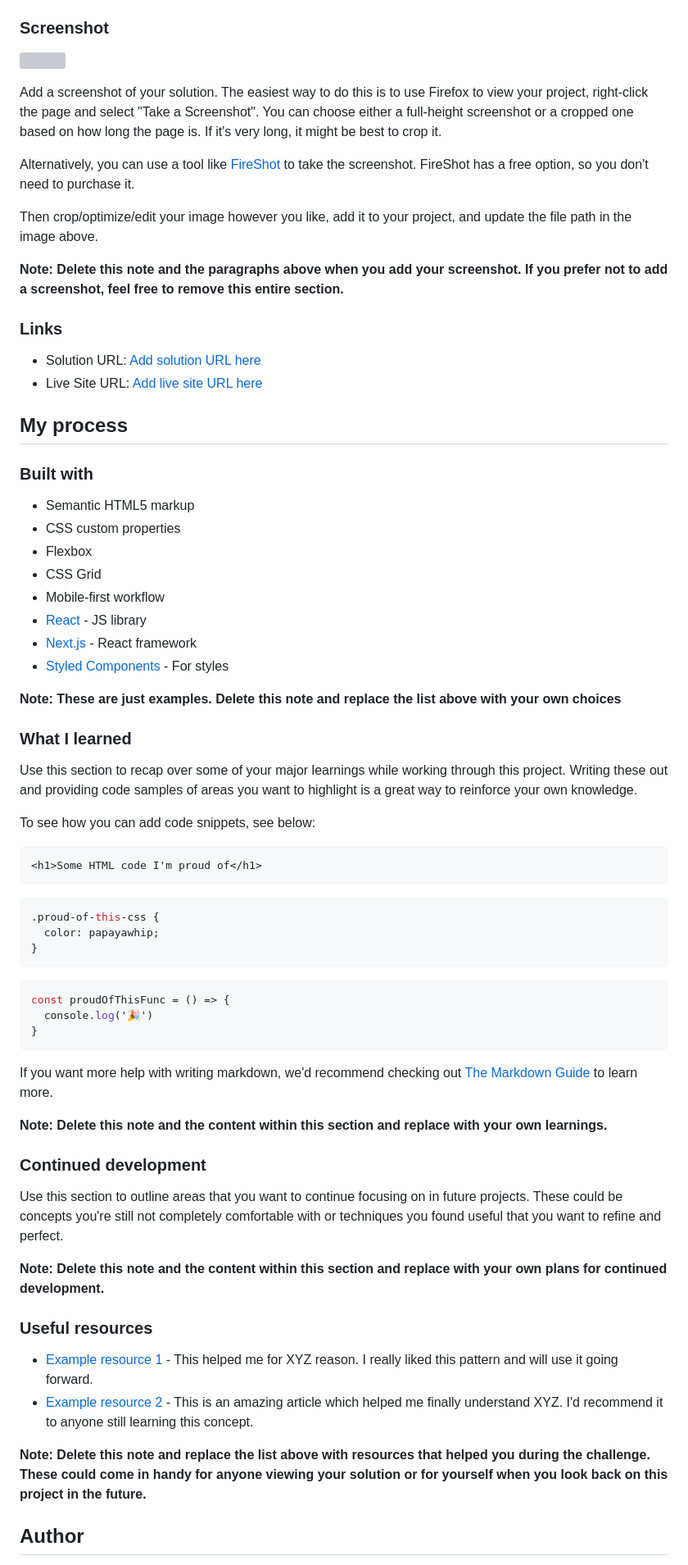
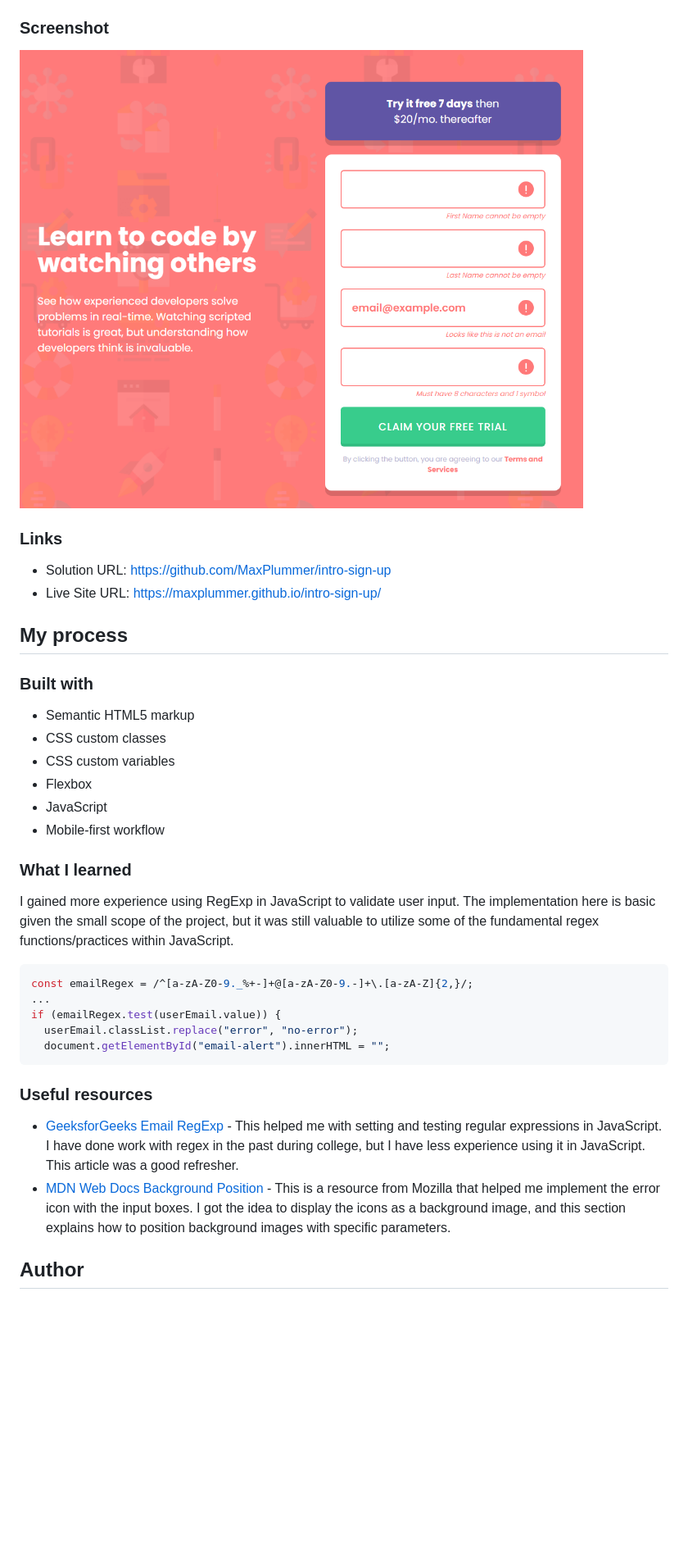
Before and after one commit to MaxPlummer/intro-sign-up, a Markdown page: README.md, the part around one of its changes. Shown at 82% size. Drawn GitHub-style; pictures changed too: screenshot.png (added); blank space fills up the shorter version; grey boxes are pictures that could not be loaded.

Commit message:
Updated readme, semantic changes.

````diff
--- a/README.md
+++ b/README.md
@@ -32,72 +28,40 @@ Users should be able to:
 
 ### Screenshot
 
-![](./screenshot.jpg)
-
-Add a screenshot of your solution. The easiest way to do this is to use Firefox to view your project, right-click the page and select "Take a Screenshot". You can choose either a full-height screenshot or a cropped one based on how long the page is. If it's very long, it might be best to crop it.
-
-Alternatively, you can use a tool like [FireShot](https://getfireshot.com/) to take the screenshot. FireShot has a free option, so you don't need to purchase it.
-
-Then crop/optimize/edit your image however you like, add it to your project, and update the file path in the image above.
-
-**Note: Delete this note and the paragraphs above when you add your screenshot. If you prefer not to add a screenshot, feel free to remove this entire section.**
+![](./screenshot.png)
 
 ### Links
 
-- Solution URL: [Add solution URL here](https://your-solution-url.com)
-- Live Site URL: [Add live site URL here](https://your-live-site-url.com)
+- Solution URL: https://github.com/MaxPlummer/intro-sign-up
+- Live Site URL: https://maxplummer.github.io/intro-sign-up/
 
 ## My process
 
 ### Built with
 
 - Semantic HTML5 markup
-- CSS custom properties
+- CSS custom classes
+- CSS custom variables
 - Flexbox
-- CSS Grid
+- JavaScript
 - Mobile-first workflow
-- [React](https://reactjs.org/) - JS library
-- [Next.js](https://nextjs.org/) - React framework
-- [Styled Components](https://styled-components.com/) - For styles
-
-**Note: These are just examples. Delete this note and replace the list above with your own choices**
 
 ### What I learned
 
-Use this section to recap over some of your major learnings while working through this project. Writing these out and providing code samples of areas you want to highlight is a great way to reinforce your own knowledge.
+I gained more experience using RegExp in JavaScript to validate user input. The implementation here is basic given the small scope of the project, but it was still valuable to utilize some of the fundamental regex functions/practices within JavaScript.
 
-To see how you can add code snippets, see below:
-
-```html
-<h1>Some HTML code I'm proud of</h1>
+```js
+const emailRegex = /^[a-zA-Z0-9._%+-]+@[a-zA-Z0-9.-]+\.[a-zA-Z]{2,}/;
+...
+if (emailRegex.test(userEmail.value)) {
+  userEmail.classList.replace("error", "no-error");
+  document.getElementById("email-alert").innerHTML = "";
 ```
-```css
-.proud-of-this-css {
-  color: papayawhip;
-}
-```
-```js
-const proudOfThisFunc = () => {
-  console.log('🎉')
-}
-```
-
-If you want more help with writing markdown, we'd recommend checking out [The Markdown Guide](https://www.markdownguide.org/) to learn more.
-
-**Note: Delete this note and the content within this section and replace with your own learnings.**
-
-### Continued development
-
-Use this section to outline areas that you want to continue focusing on in future projects. These could be concepts you're still not completely comfortable with or techniques you found useful that you want to refine and perfect.
-
-**Note: Delete this note and the content within this section and replace with your own plans for continued development.**
 
 ### Useful resources
 
-- [Example resource 1](https://www.example.com) - This helped me for XYZ reason. I really liked this pattern and will use it going forward.
-- [Example resource 2](https://www.example.com) - This is an amazing article which helped me finally understand XYZ. I'd recommend it to anyone still learning this concept.
-
-**Note: Delete this note and replace the list above with resources that helped you during the challenge. These could come in handy for anyone viewing your solution or for yourself when you look back on this project in the future.**
+- [GeeksforGeeks Email RegExp](https://www.geeksforgeeks.org/javascript/how-to-validate-email-address-using-regexp-in-javascript/#google_vignette) - This helped me with setting and testing regular expressions in JavaScript. I have done work with regex in the past during college, but I have less experience using it in JavaScript. This article was a good refresher.
+- [MDN Web Docs Background Position](https://developer.mozilla.org/en-US/docs/Web/CSS/Reference/Properties/background-position) - This is a resource from Mozilla that helped me implement the error icon with the input boxes. I got the idea to display the icons as a background image, and this section explains how to position background images with specific parameters.
 
 ## Author
 
````
Also changed, not shown: other parts of README.md (+4 -16 lines), 2 other files.
